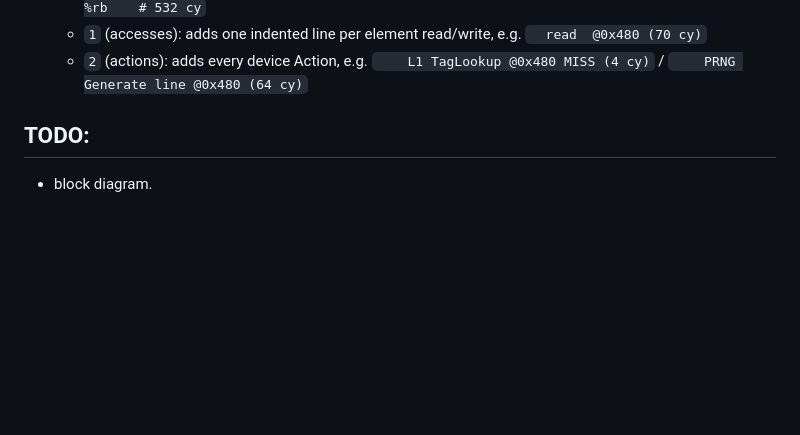
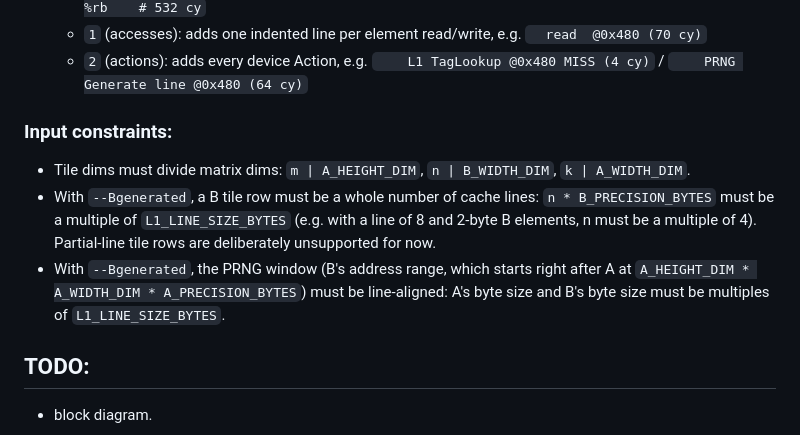
Before and after one commit to gevorgyg/asymm_tiling, a Markdown page: README.md, the part around the change. Drawn GitHub-style; blank space fills up the shorter version.

```diff
--- a/README.md
+++ b/README.md
@@ -19,6 +19,18 @@
     `  read  @0x480 (70 cy)`
   - `2` (actions): adds every device Action, e.g.
     `    L1 TagLookup @0x480 MISS (4 cy)` / `    PRNG Generate line @0x480 (64 cy)`
+
+### Input constraints:
+- Tile dims must divide matrix dims: `m | A_HEIGHT_DIM`, `n | B_WIDTH_DIM`,
+  `k | A_WIDTH_DIM`.
+- With `--Bgenerated`, a B tile row must be a whole number of cache lines:
+  `n * B_PRECISION_BYTES` must be a multiple of `L1_LINE_SIZE_BYTES`
+  (e.g. with a line of 8 and 2-byte B elements, n must be a multiple of 4).
+  Partial-line tile rows are deliberately unsupported for now.
+- With `--Bgenerated`, the PRNG window (B's address range, which starts right
+  after A at `A_HEIGHT_DIM * A_WIDTH_DIM * A_PRECISION_BYTES`) must be
+  line-aligned: A's byte size and B's byte size must be multiples of
+  `L1_LINE_SIZE_BYTES`.
 
 ## TODO:
 - block diagram.
```
